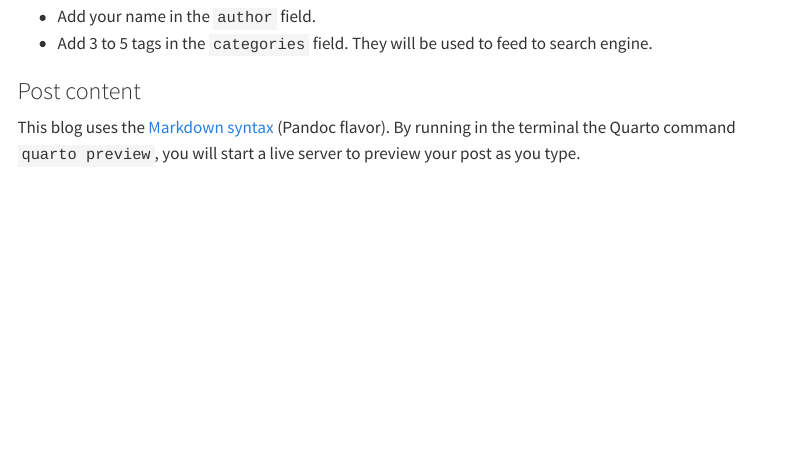
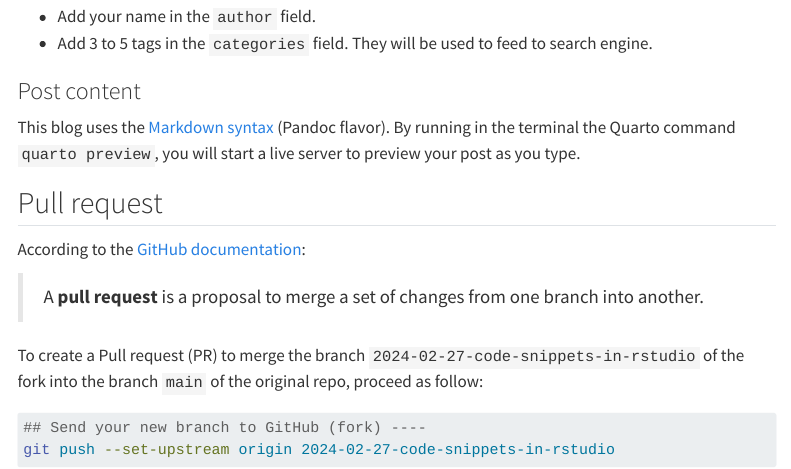
Before and after one commit to FRBCesab/tips-and-tricks, a Quarto document (contribute.qmd): the page in a window 1100 px wide, from 2160 px down. Rendered offline with R 4.5, knitr and Pandoc in place of Quarto, with nearby package versions; menus at the side of the page are left out.

Commit message:
edit content

````diff
--- a/contribute.qmd
+++ b/contribute.qmd
@@ -116,3 +116,22 @@ code-overflow: scroll
 ### Post content
 
 This blog uses the [Markdown syntax](https://quarto.org/docs/authoring/markdown-basics.html) (Pandoc flavor). By running in the terminal the Quarto command `quarto preview`, you will start a live server to preview your post as you type.
+
+
+
+
+## Pull request
+
+According to the [GitHub documentation](https://docs.github.com/en/pull-requests/collaborating-with-pull-requests/proposing-changes-to-your-work-with-pull-requests/about-pull-requests):
+
+> A **pull request** is a proposal to merge a set of changes from one branch into another.
+
+To create a Pull request (PR) to merge the branch `2024-02-27-code-snippets-in-rstudio` of the fork into the branch `main` of the original repo, proceed as follow:
+
+
+
+
+```sh
+## Send your new branch to GitHub (fork) ----
+git push --set-upstream origin 2024-02-27-code-snippets-in-rstudio
+```
````
